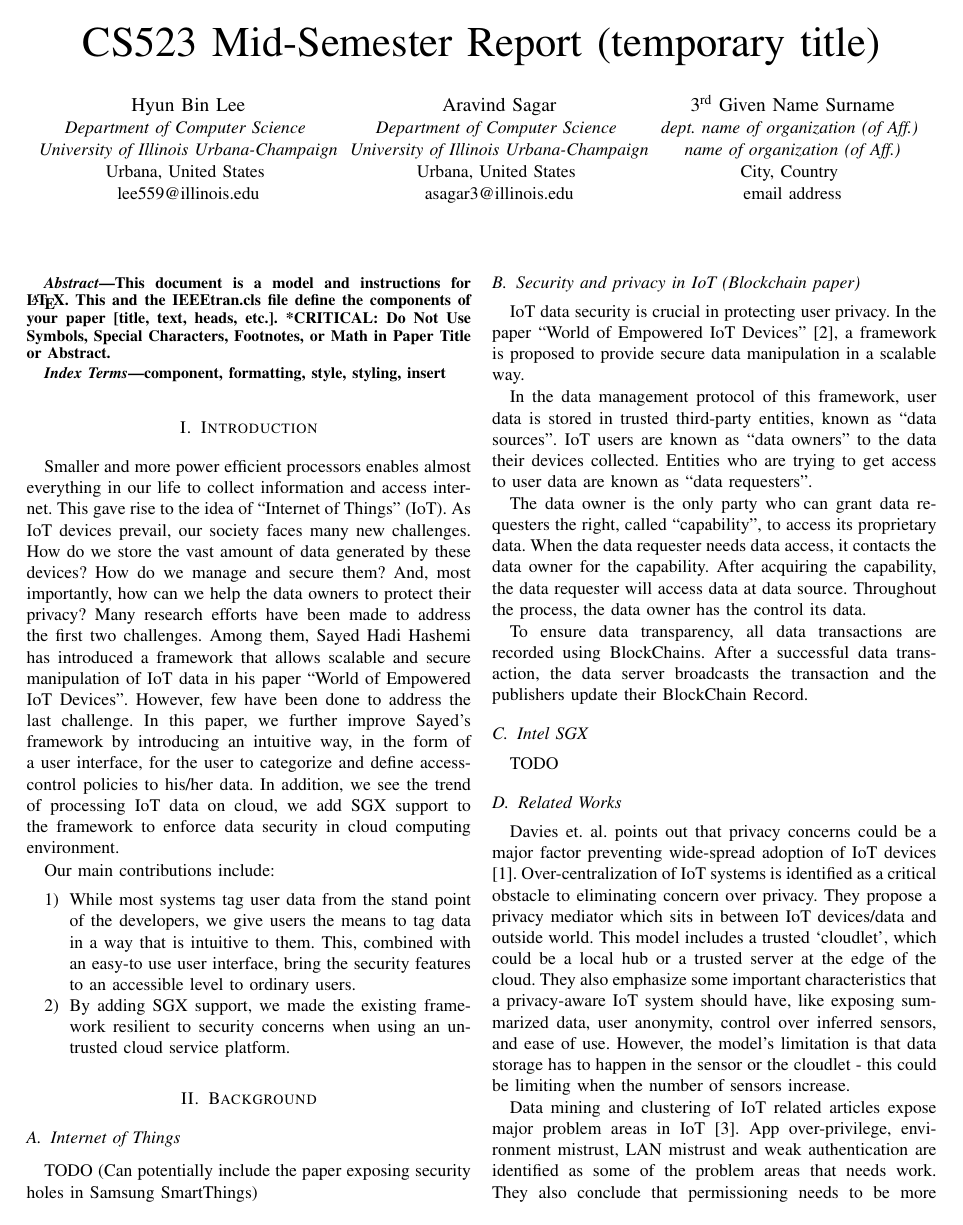
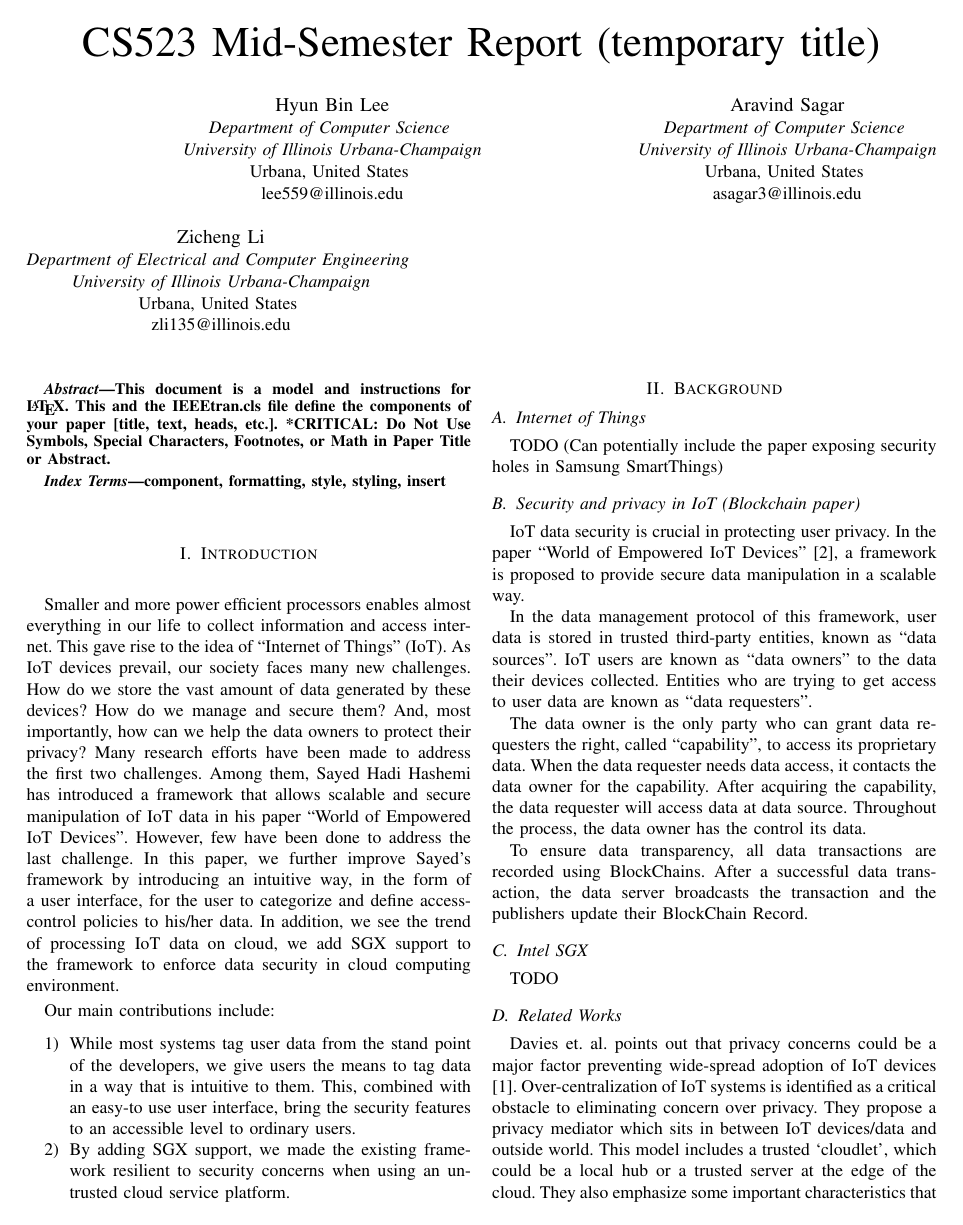
Before and after one commit to aravindsagar/cs523-docs, a LaTeX paper (doc/mid-sem-report/mid_sem_report.tex): page 1 of 3. Compiled offline with pdfLaTeX; a missing font is replaced by an installed copy or a similar font; a LaTeX package or settings file that is missing is left out.

Commit message:
Add 3rd author's name

```diff
--- a/doc/mid-sem-report/mid_sem_report.tex
+++ b/doc/mid-sem-report/mid_sem_report.tex
@@ -25,11 +25,11 @@ lee559@illinois.edu}
 Urbana, United States \\
 asagar3@illinois.edu}
 \and
-\IEEEauthorblockN{3\textsuperscript{rd} Given Name Surname}
-\IEEEauthorblockA{\textit{dept. name of organization (of Aff.)} \\
-\textit{name of organization (of Aff.)}\\
-City, Country \\
-email address}
+\IEEEauthorblockN{Zicheng Li}
+\IEEEauthorblockA{\textit{Department of Electrical and Computer Engineering} \\
+\textit{University of Illinois Urbana-Champaign}\\
+Urbana, United States \\
+zli135@illinois.edu}
 }
 
 \maketitle
```
